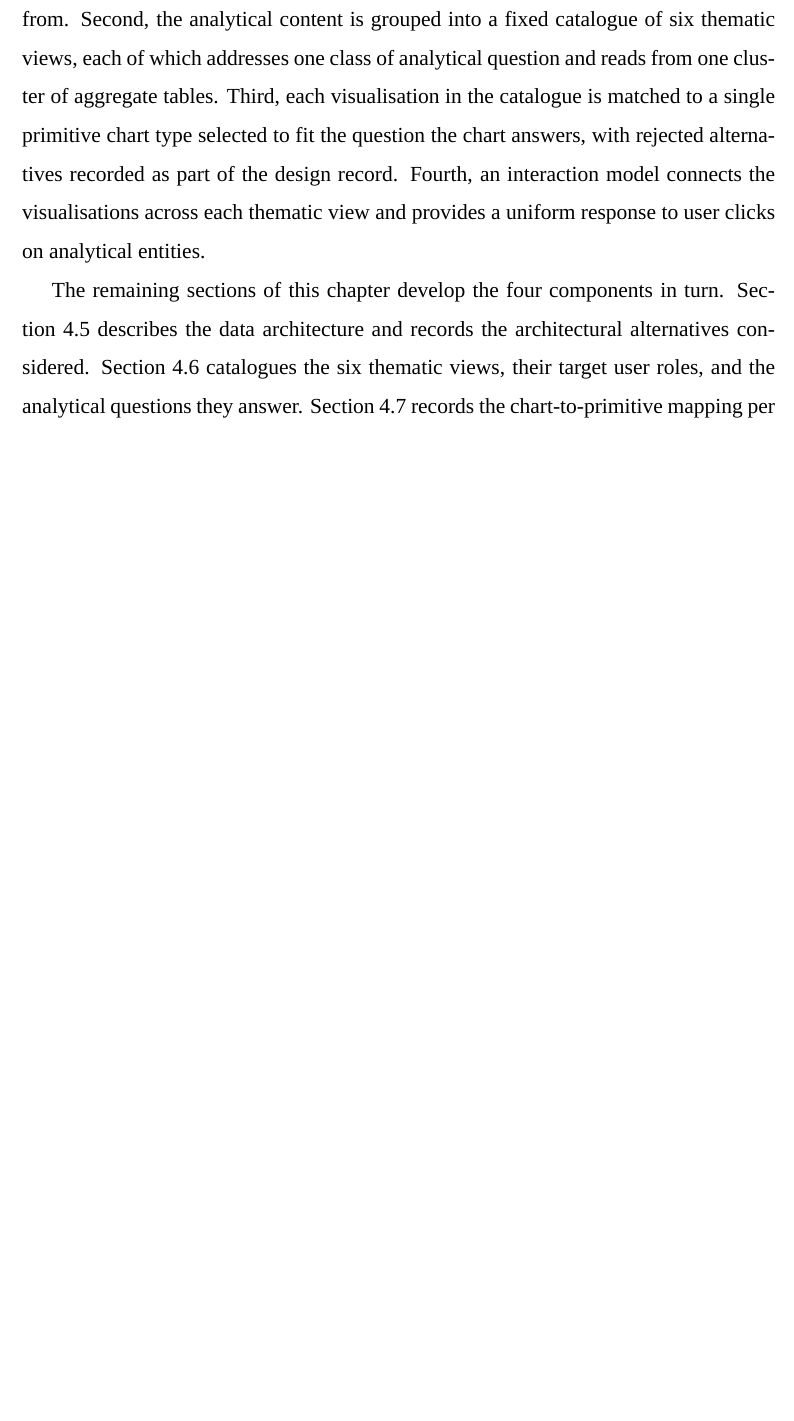
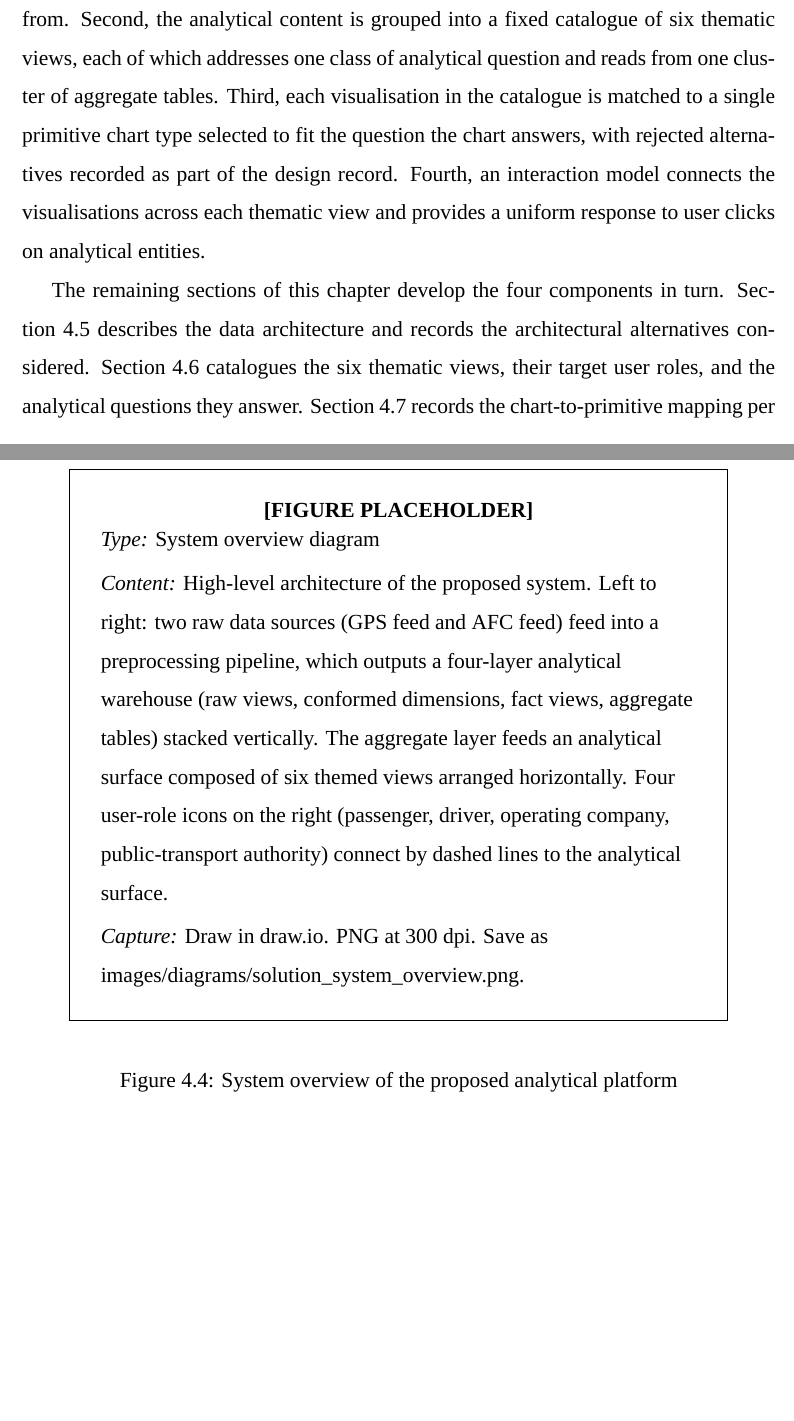
Before and after one commit to davedave47/hcmc-bus-viz, a LaTeX thesis (report/main.tex, which reads report/sections/Ch4_ProposedSolution/4.4_SolutionOverview.tex): part of page 47 of 79 before the commit and two parts of pages 47 and 48 of 80 after it, the two joined at a grey line, cut so that both start at the same text, the shorter picture padded with empty space. Compiled offline with XeLaTeX; a missing font is replaced by an installed copy or a similar font.

Commit message:
report(4.4): add system overview diagram
Co-Authored-By: Claude Sonnet 4.6 <noreply@anthropic.com>

```diff
--- a/report/sections/Ch4_ProposedSolution/4.4_SolutionOverview.tex
+++ b/report/sections/Ch4_ProposedSolution/4.4_SolutionOverview.tex
@@ -14,6 +14,13 @@ chart answers, with rejected alternatives recorded as part of the design
 record. Fourth, an interaction model connects the visualisations across each
 thematic view and provides a uniform response to user clicks on analytical
 entities.
+
+\begin{figure}[!htbp]
+\centering
+\imageplaceholder{System overview diagram}{High-level architecture of the proposed system. Left to right: two raw data sources (GPS feed and AFC feed) feed into a preprocessing pipeline, which outputs a four-layer analytical warehouse (raw views, conformed dimensions, fact views, aggregate tables) stacked vertically. The aggregate layer feeds an analytical surface composed of six themed views arranged horizontally. Four user-role icons on the right (passenger, driver, operating company, public-transport authority) connect by dashed lines to the analytical surface.}{Draw in draw.io. PNG at 300 dpi. Save as images/diagrams/solution\_system\_overview.png.}
+\caption{System overview of the proposed analytical platform}
+\label{fig:solution:overview}
+\end{figure}
 
 The remaining sections of this chapter develop the four components in turn.
 Section~\ref{sec:solution:architecture} describes the data architecture and
```
